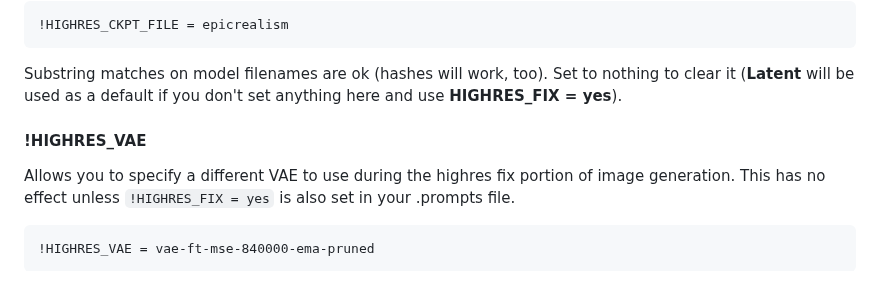
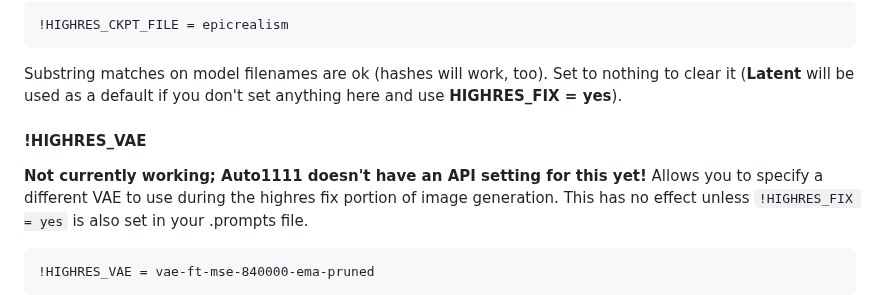
Before and after one commit to rbbrdckybk/dream-factory, a Markdown page: README.md, the part around the change. Drawn GitHub-style.

````diff
--- a/README.md
+++ b/README.md
@@ -639,6 +639,7 @@
 Substring matches on model filenames are ok (hashes will work, too).
 Set to nothing to clear it (**Latent** will be used as a default if you don't set anything here and use **HIGHRES_FIX = yes**).
 #### !HIGHRES_VAE
+**Not currently working; Auto1111 doesn't have an API setting for this yet!**
 Allows you to specify a different VAE to use during the highres fix portion of image generation.
 This has no effect unless ```!HIGHRES_FIX = yes``` is also set in your .prompts file.
 ```
````
